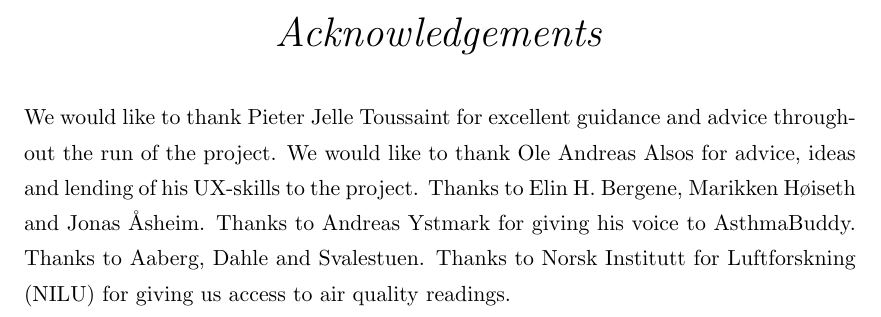
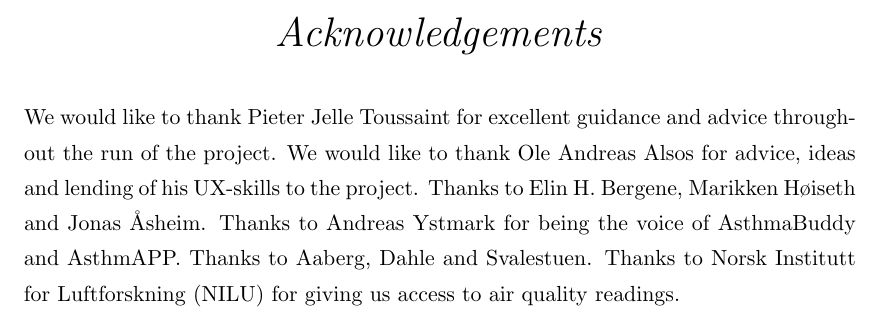
Before and after one commit to aleksg/Fordypningsprosjekt, a LaTeX thesis (Thesis/document.tex): part of page 5 of 88, cut so that both start at the same text. Compiled offline with pdfLaTeX.

Commit message:
updated thanks to and bib

```diff
--- a/Thesis/document.tex
+++ b/Thesis/document.tex
@@ -137,7 +137,7 @@ Date:\\
 
 We would like to thank Pieter Jelle Toussaint for excellent guidance and advice throughout the run of the project.
 We would like to thank Ole Andreas Alsos for advice, ideas and lending of his UX-skills to the project. Thanks to Elin H. Bergene, Marikken H\o iseth and Jonas \r{A}sheim.
-Thanks to Andreas Ystmark for giving his voice to AsthmaBuddy.
+Thanks to Andreas Ystmark for being the voice of AsthmaBuddy and AsthmAPP.
 Thanks to Aaberg, Dahle and Svalestuen.
 Thanks to Norsk Institutt for Luftforskning (NILU) for giving us access to air quality readings.
 }
```
Also changed, not shown: Thesis/Bibliography.bib (+5 -0 lines).
